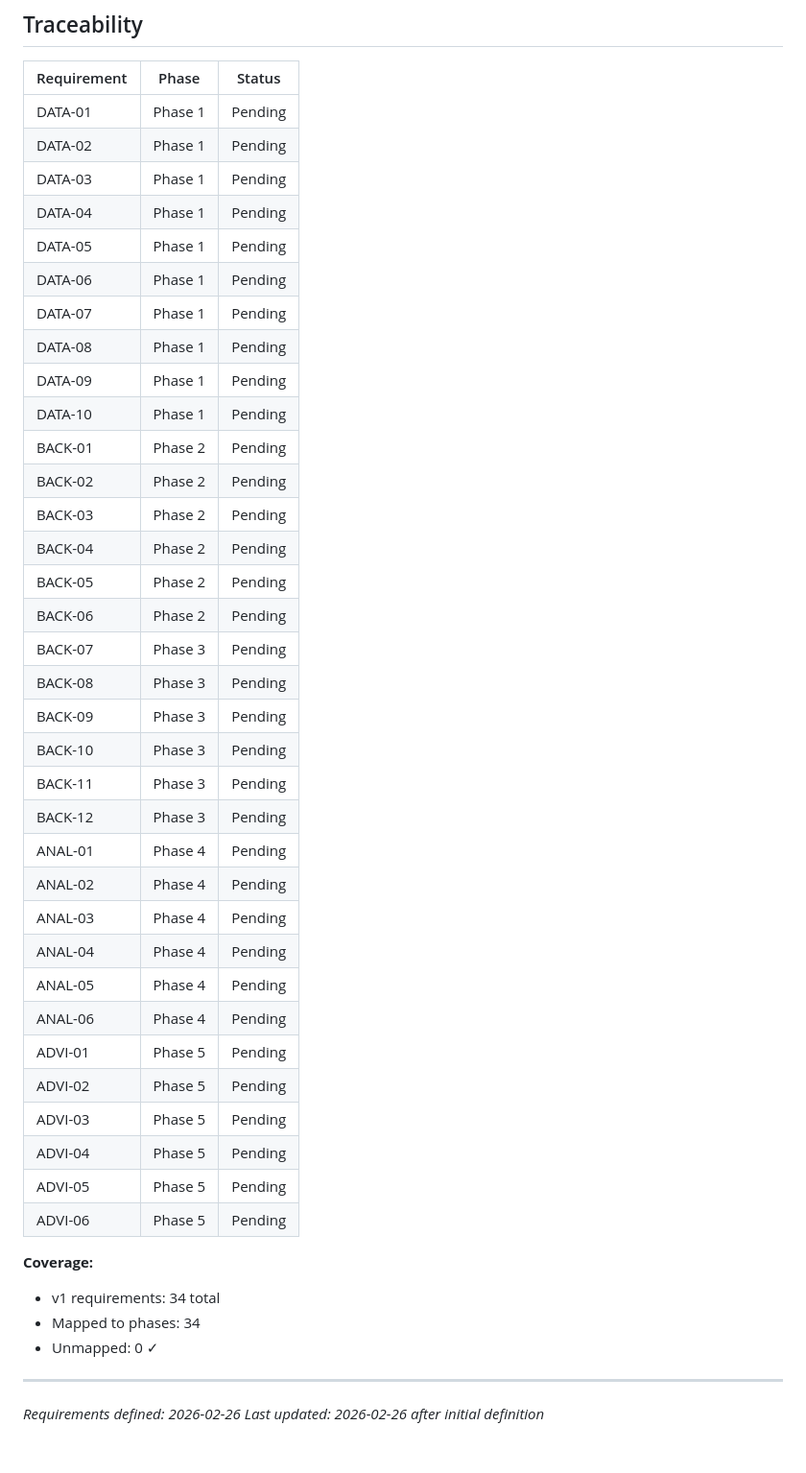
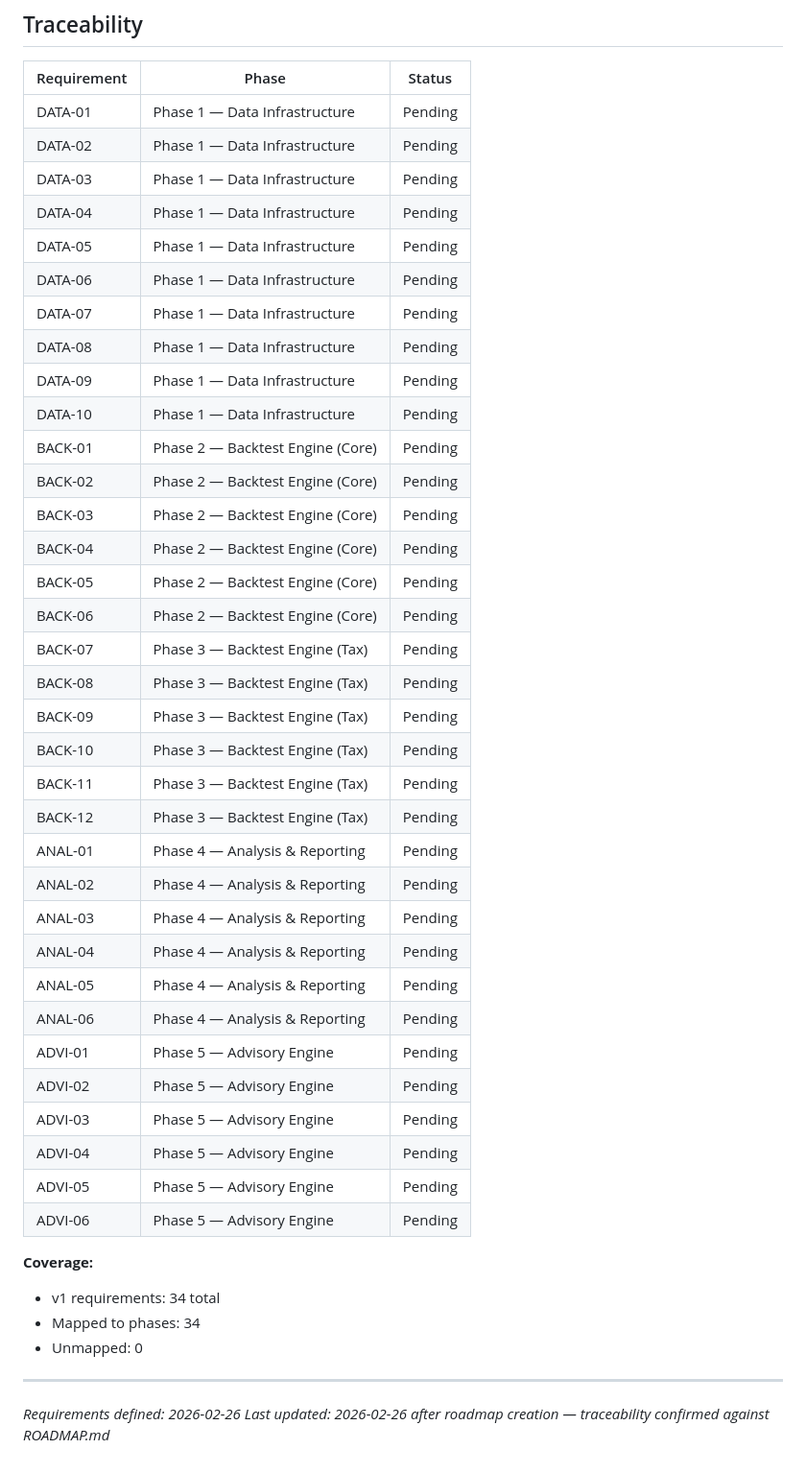
Before and after one commit to thegr4nge/portfolioforge, a Markdown page: .planning/REQUIREMENTS.md, the part around the change. Shown at 96% size. Rendered like a GitHub page.

Commit message:
docs: create roadmap (5 phases)

```diff
--- a/.planning/REQUIREMENTS.md
+++ b/.planning/REQUIREMENTS.md
@@ -92,46 +92,46 @@
 
 | Requirement | Phase | Status |
 |-------------|-------|--------|
-| DATA-01 | Phase 1 | Pending |
-| DATA-02 | Phase 1 | Pending |
-| DATA-03 | Phase 1 | Pending |
-| DATA-04 | Phase 1 | Pending |
-| DATA-05 | Phase 1 | Pending |
-| DATA-06 | Phase 1 | Pending |
-| DATA-07 | Phase 1 | Pending |
-| DATA-08 | Phase 1 | Pending |
-| DATA-09 | Phase 1 | Pending |
-| DATA-10 | Phase 1 | Pending |
-| BACK-01 | Phase 2 | Pending |
-| BACK-02 | Phase 2 | Pending |
-| BACK-03 | Phase 2 | Pending |
-| BACK-04 | Phase 2 | Pending |
-| BACK-05 | Phase 2 | Pending |
-| BACK-06 | Phase 2 | Pending |
-| BACK-07 | Phase 3 | Pending |
-| BACK-08 | Phase 3 | Pending |
-| BACK-09 | Phase 3 | Pending |
-| BACK-10 | Phase 3 | Pending |
-| BACK-11 | Phase 3 | Pending |
-| BACK-12 | Phase 3 | Pending |
-| ANAL-01 | Phase 4 | Pending |
-| ANAL-02 | Phase 4 | Pending |
-| ANAL-03 | Phase 4 | Pending |
-| ANAL-04 | Phase 4 | Pending |
-| ANAL-05 | Phase 4 | Pending |
-| ANAL-06 | Phase 4 | Pending |
-| ADVI-01 | Phase 5 | Pending |
-| ADVI-02 | Phase 5 | Pending |
-| ADVI-03 | Phase 5 | Pending |
-| ADVI-04 | Phase 5 | Pending |
-| ADVI-05 | Phase 5 | Pending |
-| ADVI-06 | Phase 5 | Pending |
+| DATA-01 | Phase 1 — Data Infrastructure | Pending |
+| DATA-02 | Phase 1 — Data Infrastructure | Pending |
+| DATA-03 | Phase 1 — Data Infrastructure | Pending |
+| DATA-04 | Phase 1 — Data Infrastructure | Pending |
+| DATA-05 | Phase 1 — Data Infrastructure | Pending |
+| DATA-06 | Phase 1 — Data Infrastructure | Pending |
+| DATA-07 | Phase 1 — Data Infrastructure | Pending |
+| DATA-08 | Phase 1 — Data Infrastructure | Pending |
+| DATA-09 | Phase 1 — Data Infrastructure | Pending |
+| DATA-10 | Phase 1 — Data Infrastructure | Pending |
+| BACK-01 | Phase 2 — Backtest Engine (Core) | Pending |
+| BACK-02 | Phase 2 — Backtest Engine (Core) | Pending |
+| BACK-03 | Phase 2 — Backtest Engine (Core) | Pending |
+| BACK-04 | Phase 2 — Backtest Engine (Core) | Pending |
+| BACK-05 | Phase 2 — Backtest Engine (Core) | Pending |
+| BACK-06 | Phase 2 — Backtest Engine (Core) | Pending |
+| BACK-07 | Phase 3 — Backtest Engine (Tax) | Pending |
+| BACK-08 | Phase 3 — Backtest Engine (Tax) | Pending |
+| BACK-09 | Phase 3 — Backtest Engine (Tax) | Pending |
+| BACK-10 | Phase 3 — Backtest Engine (Tax) | Pending |
+| BACK-11 | Phase 3 — Backtest Engine (Tax) | Pending |
+| BACK-12 | Phase 3 — Backtest Engine (Tax) | Pending |
+| ANAL-01 | Phase 4 — Analysis & Reporting | Pending |
+| ANAL-02 | Phase 4 — Analysis & Reporting | Pending |
+| ANAL-03 | Phase 4 — Analysis & Reporting | Pending |
+| ANAL-04 | Phase 4 — Analysis & Reporting | Pending |
+| ANAL-05 | Phase 4 — Analysis & Reporting | Pending |
+| ANAL-06 | Phase 4 — Analysis & Reporting | Pending |
+| ADVI-01 | Phase 5 — Advisory Engine | Pending |
+| ADVI-02 | Phase 5 — Advisory Engine | Pending |
+| ADVI-03 | Phase 5 — Advisory Engine | Pending |
+| ADVI-04 | Phase 5 — Advisory Engine | Pending |
+| ADVI-05 | Phase 5 — Advisory Engine | Pending |
+| ADVI-06 | Phase 5 — Advisory Engine | Pending |
 
 **Coverage:**
 - v1 requirements: 34 total
 - Mapped to phases: 34
-- Unmapped: 0 ✓
+- Unmapped: 0
 
 ---
 *Requirements defined: 2026-02-26*
-*Last updated: 2026-02-26 after initial definition*
+*Last updated: 2026-02-26 after roadmap creation — traceability confirmed against ROADMAP.md*
```
Also changed, not shown: .planning/ROADMAP.md (added, +173 -0 lines), .planning/STATE.md (added, +105 -0 lines).
